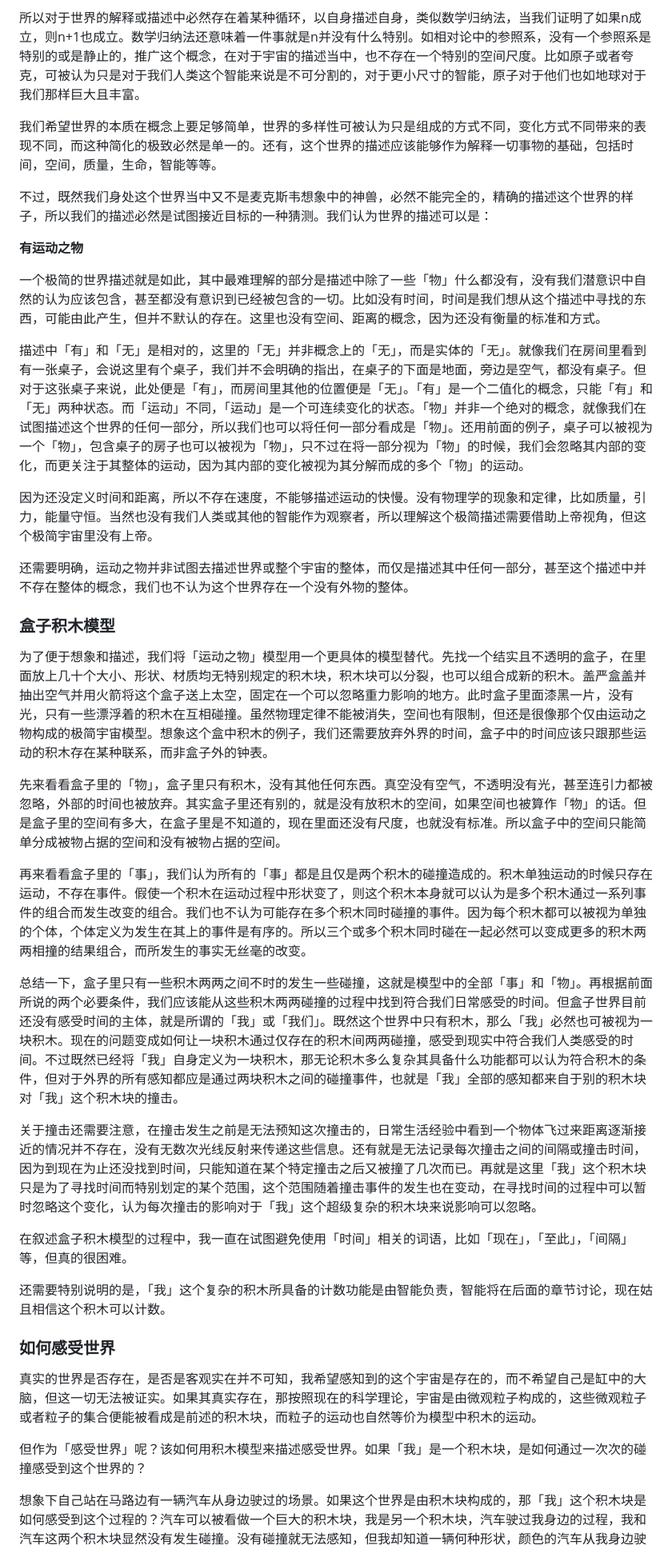
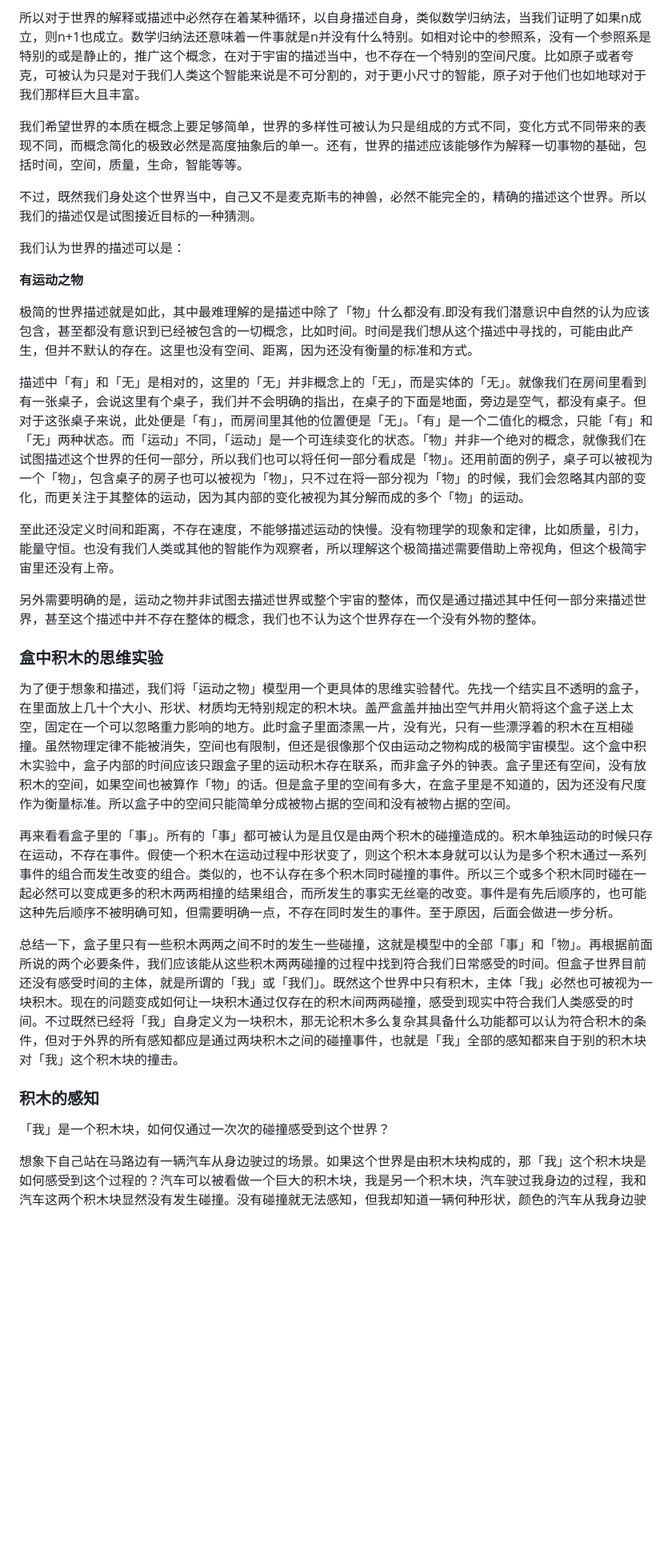
Before and after one commit to TATAUFO/peng.pdu.pub, a Markdown page: docs/zh/MinimalMetaphysics.md, the part around the change printed below. Shown: that part at 80% size. Drawn GitHub-style; blank space fills up the shorter version.

```diff
--- a/docs/zh/MinimalMetaphysics.md
+++ b/docs/zh/MinimalMetaphysics.md
@@ -114,42 +114,33 @@ layout: default
 
 所以对于世界的解释或描述中必然存在着某种循环，以自身描述自身，类似数学归纳法，当我们证明了如果n成立，则n+1也成立。数学归纳法还意味着一件事就是n并没有什么特别。如相对论中的参照系，没有一个参照系是特别的或是静止的，推广这个概念，在对于宇宙的描述当中，也不存在一个特别的空间尺度。比如原子或者夸克，可被认为只是对于我们人类这个智能来说是不可分割的，对于更小尺寸的智能，原子对于他们也如地球对于我们那样巨大且丰富。
 
-我们希望世界的本质在概念上要足够简单，世界的多样性可被认为只是组成的方式不同，变化方式不同带来的表现不同，而这种简化的极致必然是单一的。还有，这个世界的描述应该能够作为解释一切事物的基础，包括时间，空间，质量，生命，智能等等。
+我们希望世界的本质在概念上要足够简单，世界的多样性可被认为只是组成的方式不同，变化方式不同带来的表现不同，而概念简化的极致必然是高度抽象后的单一。还有，世界的描述应该能够作为解释一切事物的基础，包括时间，空间，质量，生命，智能等等。
 
-不过，既然我们身处这个世界当中又不是麦克斯韦想象中的神兽，必然不能完全的，精确的描述这个世界的样子，所以我们的描述必然是试图接近目标的一种猜测。我们认为世界的描述可以是：
+不过，既然我们身处这个世界当中，自己又不是麦克斯韦的神兽，必然不能完全的，精确的描述这个世界。所以我们的描述仅是试图接近目标的一种猜测。
+
+我们认为世界的描述可以是：
 
 **有运动之物**
 
-一个极简的世界描述就是如此，其中最难理解的部分是描述中除了一些「物」什么都没有，没有我们潜意识中自然的认为应该包含，甚至都没有意识到已经被包含的一切。比如没有时间，时间是我们想从这个描述中寻找的东西，可能由此产生，但并不默认的存在。这里也没有空间、距离的概念，因为还没有衡量的标准和方式。
+极简的世界描述就是如此，其中最难理解的是描述中除了「物」什么都没有.即没有我们潜意识中自然的认为应该包含，甚至都没有意识到已经被包含的一切概念，比如时间。时间是我们想从这个描述中寻找的，可能由此产生，但并不默认的存在。这里也没有空间、距离，因为还没有衡量的标准和方式。
 
 描述中「有」和「无」是相对的，这里的「无」并非概念上的「无」，而是实体的「无」。就像我们在房间里看到有一张桌子，会说这里有个桌子，我们并不会明确的指出，在桌子的下面是地面，旁边是空气，都没有桌子。但对于这张桌子来说，此处便是「有」，而房间里其他的位置便是「无」。「有」是一个二值化的概念，只能「有」和「无」两种状态。而「运动」不同，「运动」是一个可连续变化的状态。「物」并非一个绝对的概念，就像我们在试图描述这个世界的任何一部分，所以我们也可以将任何一部分看成是「物」。还用前面的例子，桌子可以被视为一个「物」，包含桌子的房子也可以被视为「物」，只不过在将一部分视为「物」的时候，我们会忽略其内部的变化，而更关注于其整体的运动，因为其内部的变化被视为其分解而成的多个「物」的运动。
 
-因为还没定义时间和距离，所以不存在速度，不能够描述运动的快慢。没有物理学的现象和定律，比如质量，引力，能量守恒。当然也没有我们人类或其他的智能作为观察者，所以理解这个极简描述需要借助上帝视角，但这个极简宇宙里没有上帝。
+至此还没定义时间和距离，不存在速度，不能够描述运动的快慢。没有物理学的现象和定律，比如质量，引力，能量守恒。也没有我们人类或其他的智能作为观察者，所以理解这个极简描述需要借助上帝视角，但这个极简宇宙里还没有上帝。
 
-还需要明确，运动之物并非试图去描述世界或整个宇宙的整体，而仅是描述其中任何一部分，甚至这个描述中并不存在整体的概念，我们也不认为这个世界存在一个没有外物的整体。
+另外需要明确的是，运动之物并非试图去描述世界或整个宇宙的整体，而仅是通过描述其中任何一部分来描述世界，甚至这个描述中并不存在整体的概念，我们也不认为这个世界存在一个没有外物的整体。
 
+### 盒中积木的思维实验
 
-### 盒子积木模型
+为了便于想象和描述，我们将「运动之物」模型用一个更具体的思维实验替代。先找一个结实且不透明的盒子，在里面放上几十个大小、形状、材质均无特别规定的积木块。盖严盒盖并抽出空气并用火箭将这个盒子送上太空，固定在一个可以忽略重力影响的地方。此时盒子里面漆黑一片，没有光，只有一些漂浮着的积木在互相碰撞。虽然物理定律不能被消失，空间也有限制，但还是很像那个仅由运动之物构成的极简宇宙模型。这个盒中积木实验中，盒子内部的时间应该只跟盒子里的运动积木存在联系，而非盒子外的钟表。盒子里还有空间，没有放积木的空间，如果空间也被算作「物」的话。但是盒子里的空间有多大，在盒子里是不知道的，因为还没有尺度作为衡量标准。所以盒子中的空间只能简单分成被物占据的空间和没有被物占据的空间。
 
-为了便于想象和描述，我们将「运动之物」模型用一个更具体的模型替代。先找一个结实且不透明的盒子，在里面放上几十个大小、形状、材质均无特别规定的积木块，积木块可以分裂，也可以组合成新的积木。盖严盒盖并抽出空气并用火箭将这个盒子送上太空，固定在一个可以忽略重力影响的地方。此时盒子里面漆黑一片，没有光，只有一些漂浮着的积木在互相碰撞。虽然物理定律不能被消失，空间也有限制，但还是很像那个仅由运动之物构成的极简宇宙模型。想象这个盒中积木的例子，我们还需要放弃外界的时间，盒子中的时间应该只跟那些运动的积木存在某种联系，而非盒子外的钟表。
+再来看看盒子里的「事」。所有的「事」都可被认为是且仅是由两个积木的碰撞造成的。积木单独运动的时候只存在运动，不存在事件。假使一个积木在运动过程中形状变了，则这个积木本身就可以认为是多个积木通过一系列事件的组合而发生改变的组合。类似的，也不认存在多个积木同时碰撞的事件。所以三个或多个积木同时碰在一起必然可以变成更多的积木两两相撞的结果组合，而所发生的事实无丝毫的改变。事件是有先后顺序的，也可能这种先后顺序不被明确可知，但需要明确一点，不存在同时发生的事件。至于原因，后面会做进一步分析。
 
-先来看看盒子里的「物」，盒子里只有积木，没有其他任何东西。真空没有空气，不透明没有光，甚至连引力都被忽略，外部的时间也被放弃。其实盒子里还有别的，就是没有放积木的空间，如果空间也被算作「物」的话。但是盒子里的空间有多大，在盒子里是不知道的，现在里面还没有尺度，也就没有标准。所以盒子中的空间只能简单分成被物占据的空间和没有被物占据的空间。
+总结一下，盒子里只有一些积木两两之间不时的发生一些碰撞，这就是模型中的全部「事」和「物」。再根据前面所说的两个必要条件，我们应该能从这些积木两两碰撞的过程中找到符合我们日常感受的时间。但盒子世界目前还没有感受时间的主体，就是所谓的「我」或「我们」。既然这个世界中只有积木，主体「我」必然也可被视为一块积木。现在的问题变成如何让一块积木通过仅存在的积木间两两碰撞，感受到现实中符合我们人类感受的时间。不过既然已经将「我」自身定义为一块积木，那无论积木多么复杂其具备什么功能都可以认为符合积木的条件，但对于外界的所有感知都应是通过两块积木之间的碰撞事件，也就是「我」全部的感知都来自于别的积木块对「我」这个积木块的撞击。
 
-再来看看盒子里的「事」，我们认为所有的「事」都是且仅是两个积木的碰撞造成的。积木单独运动的时候只存在运动，不存在事件。假使一个积木在运动过程中形状变了，则这个积木本身就可以认为是多个积木通过一系列事件的组合而发生改变的组合。我们也不认为可能存在多个积木同时碰撞的事件。因为每个积木都可以被视为单独的个体，个体定义为发生在其上的事件是有序的。所以三个或多个积木同时碰在一起必然可以变成更多的积木两两相撞的结果组合，而所发生的事实无丝毫的改变。
+### 积木的感知
 
-总结一下，盒子里只有一些积木两两之间不时的发生一些碰撞，这就是模型中的全部「事」和「物」。再根据前面所说的两个必要条件，我们应该能从这些积木两两碰撞的过程中找到符合我们日常感受的时间。但盒子世界目前还没有感受时间的主体，就是所谓的「我」或「我们」。既然这个世界中只有积木，那么「我」必然也可被视为一块积木。现在的问题变成如何让一块积木通过仅存在的积木间两两碰撞，感受到现实中符合我们人类感受的时间。不过既然已经将「我」自身定义为一块积木，那无论积木多么复杂其具备什么功能都可以认为符合积木的条件，但对于外界的所有感知都应是通过两块积木之间的碰撞事件，也就是「我」全部的感知都来自于别的积木块对「我」这个积木块的撞击。
-
-关于撞击还需要注意，在撞击发生之前是无法预知这次撞击的，日常生活经验中看到一个物体飞过来距离逐渐接近的情况并不存在，没有无数次光线反射来传递这些信息。还有就是无法记录每次撞击之间的间隔或撞击时间，因为到现在为止还没找到时间，只能知道在某个特定撞击之后又被撞了几次而已。再就是这里「我」这个积木块只是为了寻找时间而特别划定的某个范围，这个范围随着撞击事件的发生也在变动，在寻找时间的过程中可以暂时忽略这个变化，认为每次撞击的影响对于「我」这个超级复杂的积木块来说影响可以忽略。
-
-在叙述盒子积木模型的过程中，我一直在试图避免使用「时间」相关的词语，比如「现在」，「至此」，「间隔」等，但真的很困难。
-
-还需要特别说明的是，「我」这个复杂的积木所具备的计数功能是由智能负责，智能将在后面的章节讨论，现在姑且相信这个积木可以计数。
-
-### 如何感受世界
-
-真实的世界是否存在，是否是客观实在并不可知，我希望感知到的这个宇宙是存在的，而不希望自己是缸中的大脑，但这一切无法被证实。如果其真实存在，那按照现在的科学理论，宇宙是由微观粒子构成的，这些微观粒子或者粒子的集合便能被看成是前述的积木块，而粒子的运动也自然等价为模型中积木的运动。
-
-但作为「感受世界」呢？该如何用积木模型来描述感受世界。如果「我」是一个积木块，是如何通过一次次的碰撞感受到这个世界的？
+「我」是一个积木块，如何仅通过一次次的碰撞感受到这个世界？
 
 想象下自己站在马路边有一辆汽车从身边驶过的场景。如果这个世界是由积木块构成的，那「我」这个积木块是如何感受到这个过程的？汽车可以被看做一个巨大的积木块，我是另一个积木块，汽车驶过我身边的过程，我和汽车这两个积木块显然没有发生碰撞。没有碰撞就无法感知，但我却知道一辆何种形状，颜色的汽车从我身边驶过，为什么？因为光持续的照射到汽车上并反射到我的视网膜中，也可以认为是在这个过程当中，大量的微小光子积木块，与我的眼睛发生了碰撞，让我感受的持续的撞击。至于驶来的汽车，那只是大脑对于持续的光的撞击反应的信息加工和简化，并非直接感受。如果我们带上高精度的VR眼镜，双眼接收同样的光线，大脑也会有相同的认知。
 
```
Also changed, not shown: other parts of docs/zh/MinimalMetaphysics.md (+9 -14 lines), index.md (+1 -1 lines).
